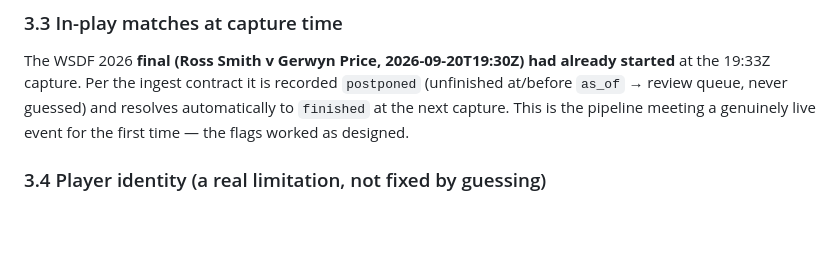
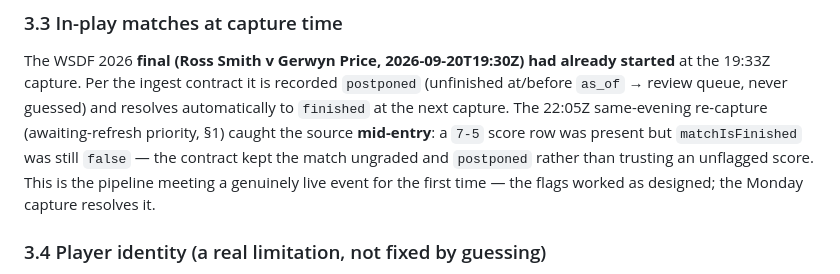
Before and after one commit to buffedlizard55-lab/OLBG-Competition, a Markdown page: docs/DARTS-AUDIT.md, the part around the change. GitHub-like rendering; blank space fills up the shorter version.

Commit message:
docs(DARTS-AUDIT): record live mid-entry capture of the WSDF final (7-5 score row, finished flag false -> kept postponed)
Co-authored-by: arena-agent <297053741+arena-agent@users.noreply.github.com>

```diff
--- a/docs/DARTS-AUDIT.md
+++ b/docs/DARTS-AUDIT.md
@@ -142,8 +142,12 @@ The WSDF 2026 **final (Ross Smith v Gerwyn Price, 2026-09-20T19:30Z) had
 already started** at the 19:33Z capture. Per the ingest contract it is
 recorded `postponed` (unfinished at/before `as_of` → review queue, never
 guessed) and resolves automatically to `finished` at the next capture.
-This is the pipeline meeting a genuinely live event for the first time —
-the flags worked as designed.
+The 22:05Z same-evening re-capture (awaiting-refresh priority, §1) caught
+the source **mid-entry**: a `7-5` score row was present but
+`matchIsFinished` was still `false` — the contract kept the match ungraded
+and `postponed` rather than trusting an unflagged score. This is the
+pipeline meeting a genuinely live event for the first time — the flags
+worked as designed; the Monday capture resolves it.
 
 ### 3.4 Player identity (a real limitation, not fixed by guessing)
 Players are stored in `team1/team2` with `teamName` as the player name.
```
